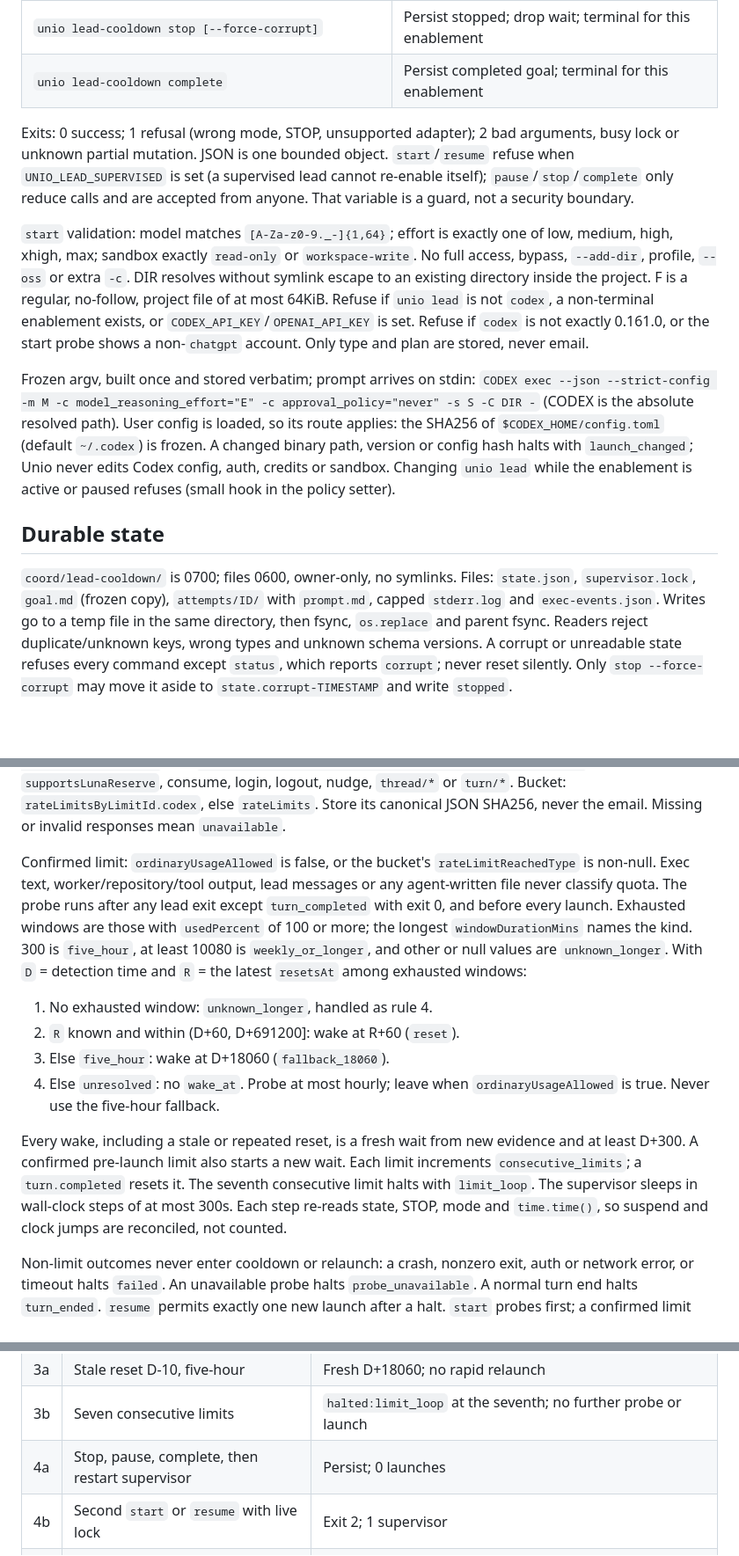
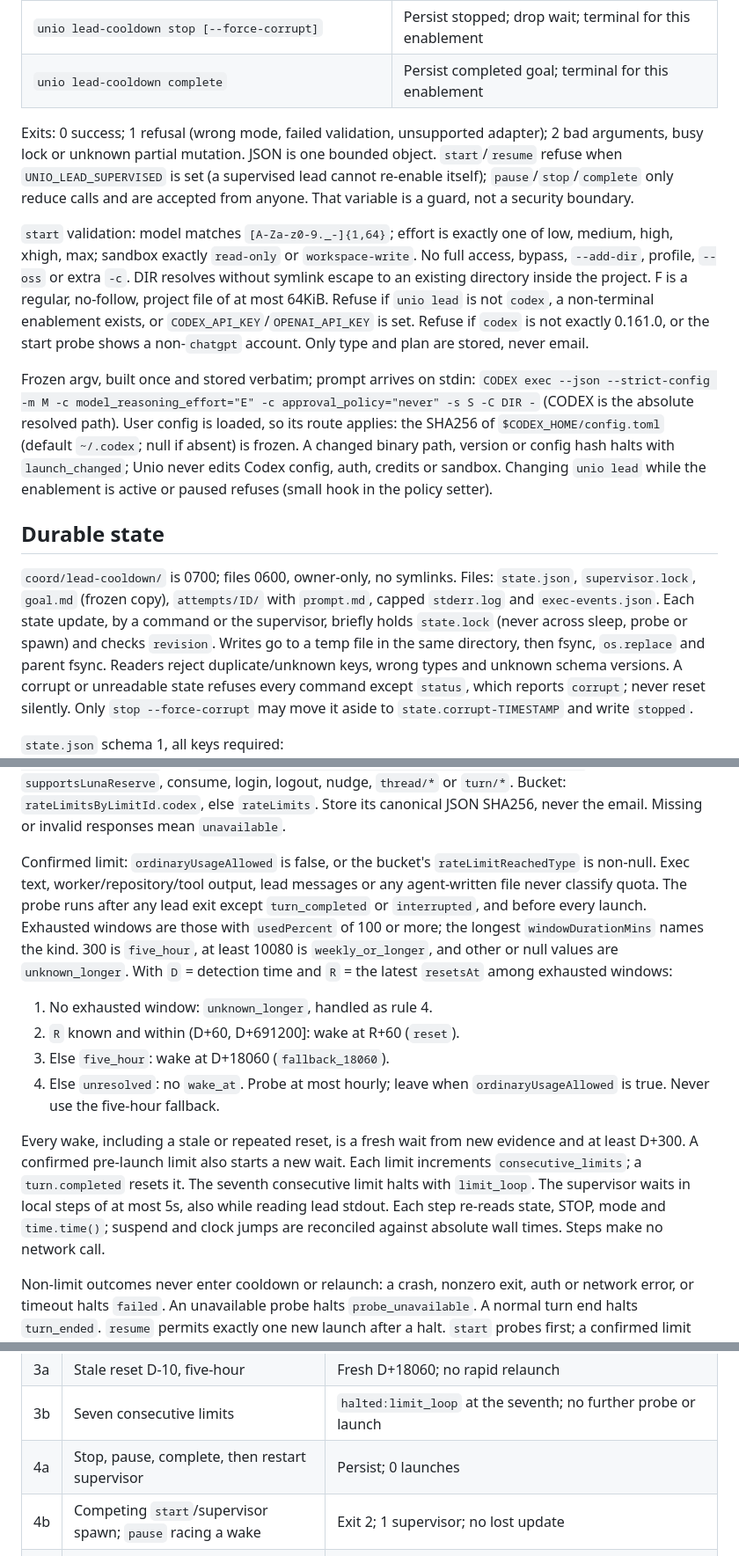
Before and after one commit to danielmevit/frugal-flock, a Markdown page: docs/development/LEAD-COOLDOWN-CONTRACT.md, 3 parts joined by grey strips. Shown at 88% size. Drawn GitHub-style; blank space fills up the shorter version.

```diff
--- a/docs/development/LEAD-COOLDOWN-CONTRACT.md
+++ b/docs/development/LEAD-COOLDOWN-CONTRACT.md
@@ -67,8 +62,8 @@ restart records these. Until then a limit without probe evidence halts.
 | `unio lead-cooldown stop [--force-corrupt]` | Persist stopped; drop wait; terminal for this enablement |
 | `unio lead-cooldown complete` | Persist completed goal; terminal for this enablement |
 
-Exits: 0 success; 1 refusal (wrong mode, STOP, unsupported adapter); 2 bad
-arguments, busy lock or unknown partial mutation. JSON is one bounded object.
+Exits: 0 success; 1 refusal (wrong mode, failed validation, unsupported
+adapter); 2 bad arguments, busy lock or unknown partial mutation. JSON is one bounded object.
 `start`/`resume` refuse when `UNIO_LEAD_SUPERVISED` is set (a supervised lead
 cannot re-enable itself); `pause`/`stop`/`complete` only reduce calls and are
 accepted from anyone. That variable is a guard, not a security boundary.
@@ -87,7 +82,7 @@ Frozen argv, built once and stored verbatim; prompt arrives on stdin:
 `CODEX exec --json --strict-config -m M -c model_reasoning_effort="E"
 -c approval_policy="never" -s S -C DIR -` (CODEX is the absolute resolved
 path). User config is loaded, so its route applies: the SHA256 of
-`$CODEX_HOME/config.toml` (default `~/.codex`) is frozen. A changed binary path,
+`$CODEX_HOME/config.toml` (default `~/.codex`; null if absent) is frozen. A changed binary path,
 version or config hash halts with `launch_changed`; Unio never edits Codex config,
 auth, credits or sandbox. Changing `unio lead` while the enablement is active
 or paused refuses (small hook in the policy setter).
@@ -96,8 +91,10 @@ or paused refuses (small hook in the policy setter).
 
 `coord/lead-cooldown/` is 0700; files 0600, owner-only, no symlinks. Files:
 `state.json`, `supervisor.lock`, `goal.md` (frozen copy), `attempts/ID/` with
-`prompt.md`, capped `stderr.log` and `exec-events.json`. Writes go to a temp
-file in the same directory, then fsync, `os.replace` and parent fsync. Readers
+`prompt.md`, capped `stderr.log` and `exec-events.json`. Each state update, by a
+command or the supervisor, briefly holds `state.lock` (never across sleep, probe
+or spawn) and checks `revision`. Writes go to a temp file in the same directory,
+then fsync, `os.replace` and parent fsync. Readers
 reject duplicate/unknown keys, wrong types and unknown schema versions. A
 corrupt or unreadable state refuses every command except `status`, which
 reports `corrupt`; never reset silently. Only `stop --force-corrupt` may move
@@ -186,7 +183,7 @@ JSON SHA256, never the email. Missing or invalid responses mean `unavailable`.
 Confirmed limit: `ordinaryUsageAllowed` is false, or the bucket's
 `rateLimitReachedType` is non-null. Exec text, worker/repository/tool output,
 lead messages or any agent-written file never classify quota. The probe runs
-after any lead exit except `turn_completed` with exit 0, and before every
+after any lead exit except `turn_completed` or `interrupted`, and before every
 launch. Exhausted windows are those with `usedPercent` of 100 or more; the
 longest `windowDurationMins` names the kind. 300 is `five_hour`, at least 10080
 is `weekly_or_longer`, and other or null values are `unknown_longer`. With
@@ -201,9 +198,10 @@ is `weekly_or_longer`, and other or null values are `unknown_longer`. With
 Every wake, including a stale or repeated reset, is a fresh wait from new
 evidence and at least D+300. A confirmed pre-launch limit also starts a new
 wait. Each limit increments `consecutive_limits`; a `turn.completed` resets it.
-The seventh consecutive limit halts with `limit_loop`. The supervisor sleeps in
-wall-clock steps of at most 300s. Each step re-reads state, STOP, mode and
-`time.time()`, so suspend and clock jumps are reconciled, not counted.
+The seventh consecutive limit halts with `limit_loop`. The supervisor waits in
+local steps of at most 5s, also while reading lead stdout. Each step re-reads
+state, STOP, mode and `time.time()`; suspend and clock jumps are reconciled
+against absolute wall times. Steps make no network call.
 
 Non-limit outcomes never enter cooldown or relaunch: a crash, nonzero exit,
 auth or network error, or timeout halts `failed`. An unavailable probe halts
@@ -246,7 +243,7 @@ probes made, final state and file modes.
 | 3a | Stale reset D-10, five-hour | Fresh D+18060; no rapid relaunch |
 | 3b | Seven consecutive limits | `halted:limit_loop` at the seventh; no further probe or launch |
 | 4a | Stop, pause, complete, then restart supervisor | Persist; 0 launches |
-| 4b | Second `start` or `resume` with live lock | Exit 2; 1 supervisor |
+| 4b | Competing `start`/supervisor spawn; `pause` racing a wake | Exit 2; 1 supervisor; no lost update |
 | 4c | Crash in `launching`, token lead alive | `orphan_wait`; 0 new launches until gone |
 | 4d | Crash in `running`, lead gone, no probe limit | `halted:outcome_unknown` |
 | 4e | Clock jumps 6h (sleep) and STOP at wake | No launch until STOP cleared |
```
Also changed, not shown: other parts of docs/development/LEAD-COOLDOWN-CONTRACT.md (+28 -34 lines).
